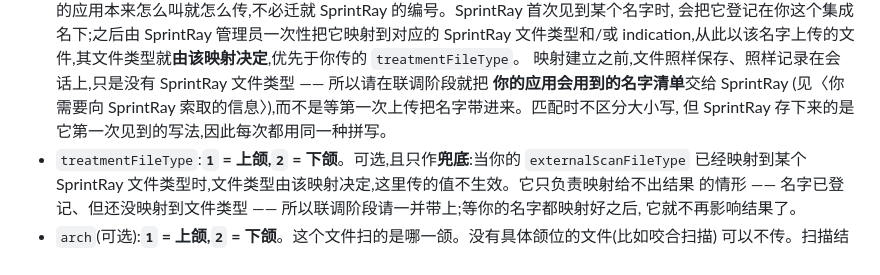
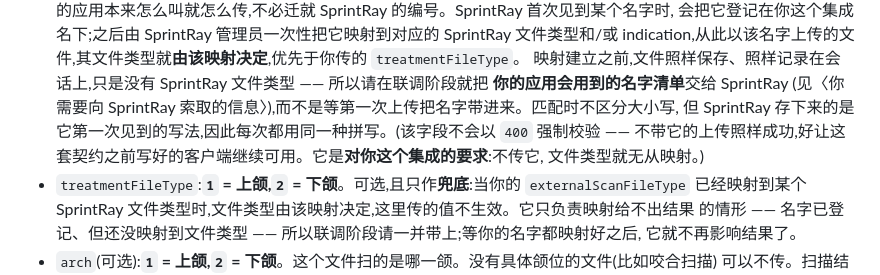
Before and after one commit to SprintRay-Software/example-scan-app, a Markdown page: README.zh-CN.md, the part around the change. GitHub-like rendering.

```diff
--- a/README.zh-CN.md
+++ b/README.zh-CN.md
@@ -192,7 +192,9 @@ Content-Length: <fileSize>
   映射建立之前,文件照样保存、照样记录在会话上,只是没有 SprintRay 文件类型 —— 所以请在联调阶段就把
   **你的应用会用到的名字清单**交给 SprintRay
   (见〈你需要向 SprintRay 索取的信息〉),而不是等第一次上传把名字带进来。匹配时不区分大小写,
-  但 SprintRay 存下来的是它第一次见到的写法,因此每次都用同一种拼写。
+  但 SprintRay 存下来的是它第一次见到的写法,因此每次都用同一种拼写。(该字段不会以 `400` 强制校验 ——
+  不带它的上传照样成功,好让这套契约之前写好的客户端继续可用。它是**对你这个集成的要求**:不传它,
+  文件类型就无从映射。)
 - `treatmentFileType`:**`1` = 上颌,`2` = 下颌**。可选,且只作**兜底**:当你的 `externalScanFileType`
   已经映射到某个 SprintRay 文件类型时,文件类型由该映射决定,这里传的值不生效。它只负责映射给不出结果
   的情形 —— 名字已登记、但还没映射到文件类型 —— 所以联调阶段请一并带上;等你的名字都映射好之后,
```
Also changed, not shown: README.md (+3 -1 lines).
